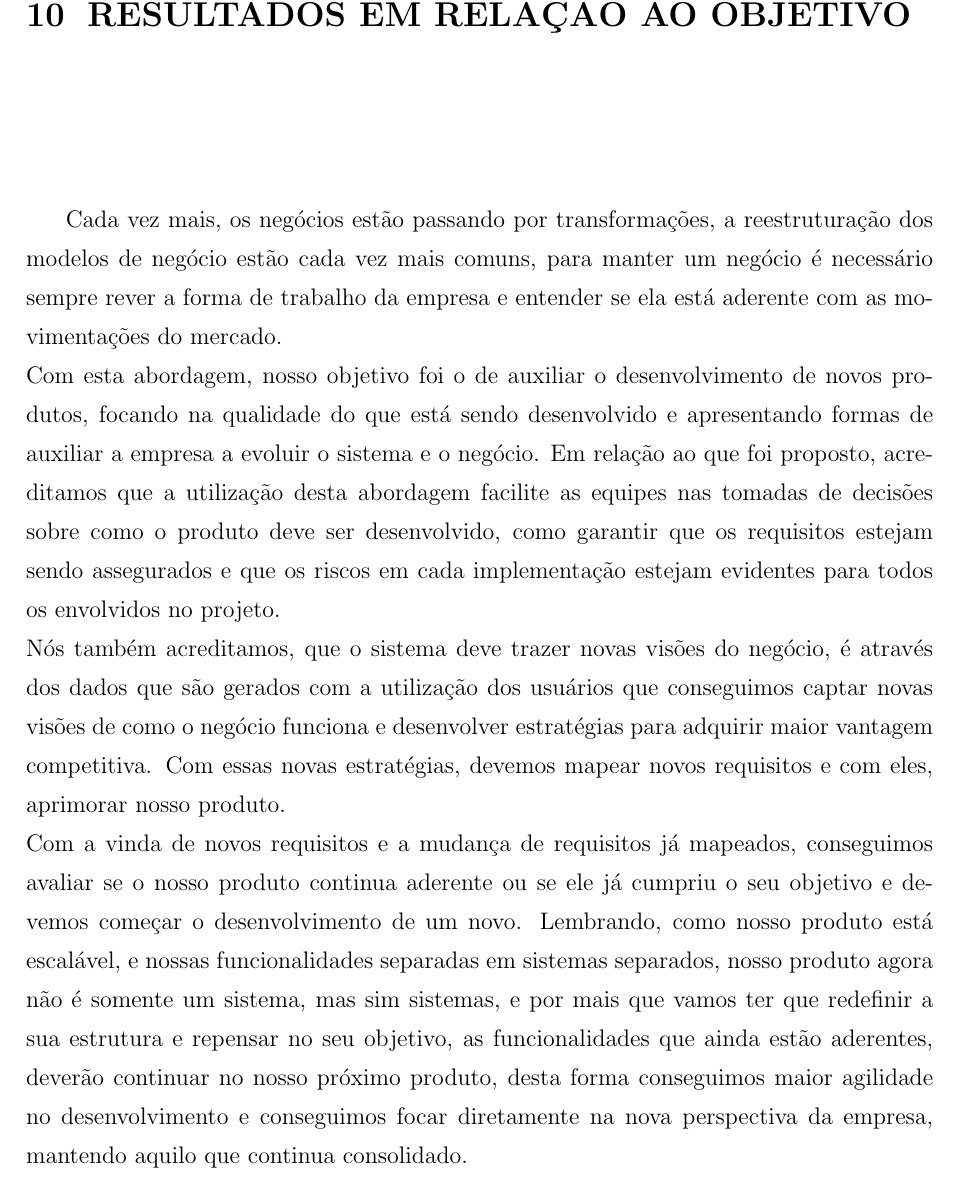
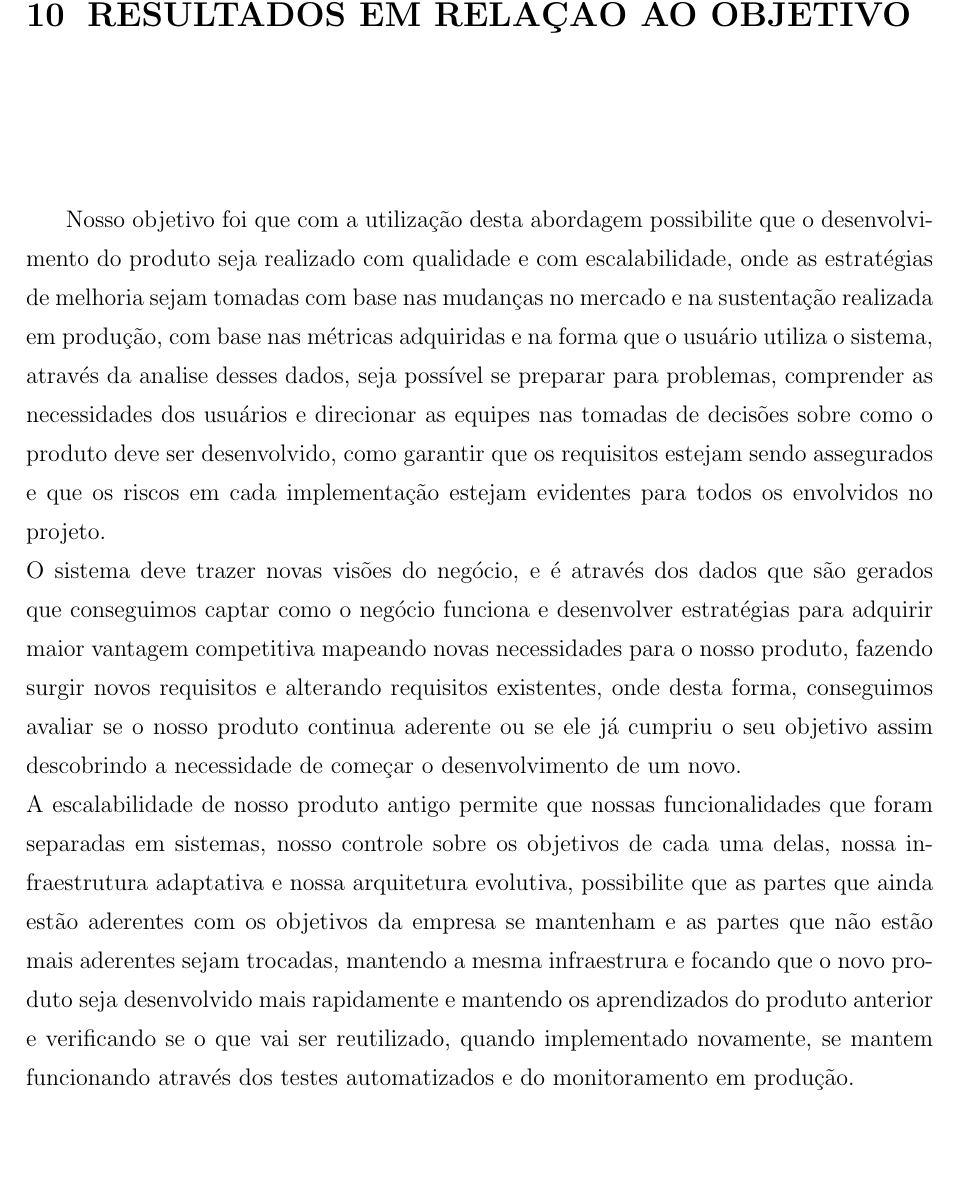
Before and after one commit to rodrigo-aguiar/Business-Development-and-Sustaintability-Approach, a LaTeX document (src/index.tex, which reads src/content/conclusao/index.tex): part of page 61 of 63, cut so that both start at the same text, the shorter picture padded with empty space. Compiled offline with pdfLaTeX; a LaTeX package or settings file that is missing is left out.

Commit message:
Conclusão (Ajustado)
- realizado os ajustes com base na reunião final com o orientador
- ajustado os Resultados em relação ao objetivo
- ajustado os Trabalhos futuros

```diff
--- a/src/content/conclusao/index.tex
+++ b/src/content/conclusao/index.tex
@@ -1,31 +1,31 @@
 \part{Conclusão}
   \chapter{Resultados em relação ao objetivo}
-    Cada vez mais, os negócios estão passando por transformações, a reestruturação
-    dos modelos de negócio estão cada vez mais comuns, para manter um negócio é
-    necessário sempre rever a forma de trabalho da empresa e entender se ela está
-    aderente com as movimentações do mercado. \newline
-    Com esta abordagem, nosso objetivo foi o de auxiliar o desenvolvimento de novos
-    produtos, focando na qualidade do que está sendo desenvolvido e apresentando
-    formas de auxiliar a empresa a evoluir o sistema e o negócio. Em relação
-    ao que foi proposto, acreditamos que a utilização desta abordagem facilite as
-    equipes nas tomadas de decisões sobre como o produto deve ser desenvolvido,
-    como garantir que os requisitos estejam sendo assegurados e que os riscos em
-    cada implementação estejam evidentes para todos os envolvidos no projeto.\newline
-    Nós também acreditamos, que o sistema deve trazer novas visões do negócio, é
-    através dos dados que são gerados com a utilização dos usuários que conseguimos
-    captar novas visões de como o negócio funciona e desenvolver estratégias
-    para adquirir maior vantagem competitiva. Com essas novas estratégias, devemos
-    mapear novos requisitos e com eles, aprimorar nosso produto. \newline
-    Com a vinda de novos requisitos e a mudança de requisitos já mapeados, conseguimos
-    avaliar se o nosso produto continua aderente ou se ele já cumpriu o seu objetivo
-    e devemos começar o desenvolvimento de um novo. Lembrando, como nosso produto
-    está escalável, e nossas funcionalidades separadas em sistemas separados, nosso
-    produto agora não é somente um sistema, mas sim sistemas, e por mais que vamos
-    ter que redefinir a sua estrutura e repensar no seu objetivo, as funcionalidades
-    que ainda estão aderentes, deverão continuar no nosso próximo produto, desta
-    forma conseguimos maior agilidade no desenvolvimento e conseguimos focar
-    diretamente na nova perspectiva da empresa, mantendo aquilo que continua
-    consolidado.
+    Nosso objetivo foi que com a utilização desta abordagem possibilite que o
+    desenvolvimento do produto seja realizado com qualidade e com escalabilidade,
+    onde as estratégias de melhoria sejam tomadas com base nas mudanças no mercado
+    e na sustentação realizada em produção, com base nas métricas adquiridas e na
+    forma que o usuário utiliza o sistema, através da analise desses dados, seja
+    possível se preparar para problemas, comprender as necessidades dos usuários
+    e direcionar as equipes nas tomadas de decisões sobre como o produto deve ser
+    desenvolvido, como garantir que os requisitos estejam sendo assegurados e que
+    os riscos em cada implementação estejam evidentes para todos os envolvidos no
+    projeto.\newline
+    O sistema deve trazer novas visões do negócio, e é através dos dados que são
+    gerados que conseguimos captar como o negócio funciona e desenvolver estratégias
+    para adquirir maior vantagem competitiva mapeando novas necessidades para o
+    nosso produto, fazendo surgir novos requisitos e alterando requisitos
+    existentes, onde desta forma, conseguimos avaliar se o nosso produto continua
+    aderente ou se ele já cumpriu o seu objetivo assim descobrindo a necessidade
+    de começar o desenvolvimento de um novo. \newline
+    A escalabilidade de nosso produto antigo permite que nossas funcionalidades
+    que foram separadas em sistemas, nosso controle sobre os objetivos de cada
+    uma delas, nossa infraestrutura adaptativa e nossa arquitetura evolutiva,
+    possibilite que as partes que ainda estão aderentes com os objetivos da empresa
+    se mantenham e as partes que não estão mais aderentes sejam trocadas, mantendo
+    a mesma infraestrura e focando que o novo produto seja desenvolvido mais
+    rapidamente e mantendo os aprendizados do produto anterior e verificando se
+    o que vai ser reutilizado, quando implementado novamente, se mantem funcionando
+    através dos testes automatizados e do monitoramento em produção.
 
   \chapter{Trabalhos futuros}
     Como futuro trabalho, podemos evoluir esta abordagem como um método focando
```
Also changed, not shown: src/index.pdf, src/content/conclusao/index.tex (8 more changed lines).
